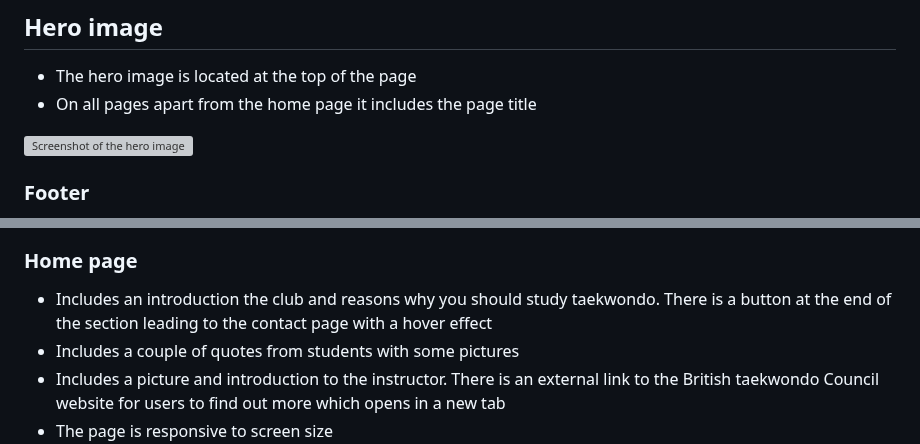
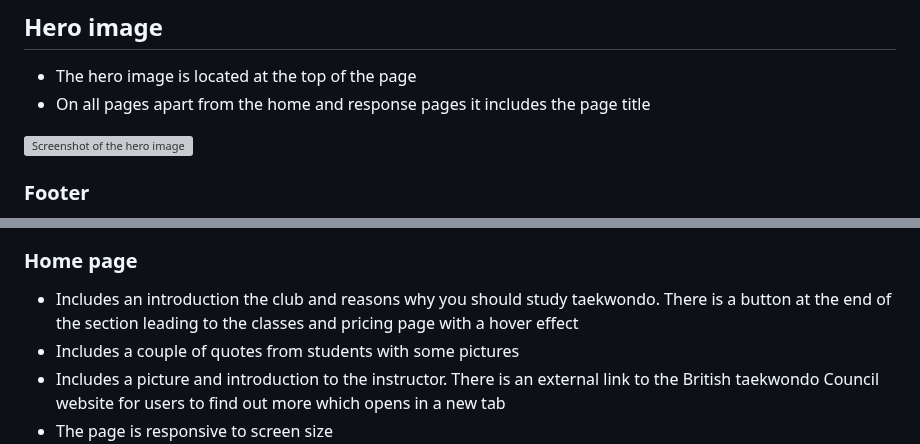
Before and after one commit to nhamidi90/kw-taekwondo, a Markdown page: README.md, 2 parts joined by grey strips. GitHub-like rendering; grey boxes are pictures that could not be loaded.

Commit message:
Correct information in features section

```diff
--- a/README.md
+++ b/README.md
@@ -54,7 +54,7 @@ Links:
 ## Hero image
 
 * The hero image is located at the top of the page
-* On all pages apart from the home page it includes the page title
+* On all pages apart from the home and response pages it includes the page title
 
 ![Screenshot of the hero image](documentation/screenshot-hero.png)
 
@@ -71,7 +71,7 @@ Links:
 
 ### Home page
 
-*	Includes an introduction the club and reasons why you should study taekwondo. There is a button at the end of the section leading to the contact page with a hover effect
+*	Includes an introduction the club and reasons why you should study taekwondo. There is a button at the end of the section leading to the classes and pricing page with a hover effect
 *	Includes a couple of quotes from students with some pictures
 *	Includes a picture and introduction to the instructor. There is an external link to the British taekwondo Council website for users to find out more which opens in a new tab
 * The page is responsive to screen size
```
